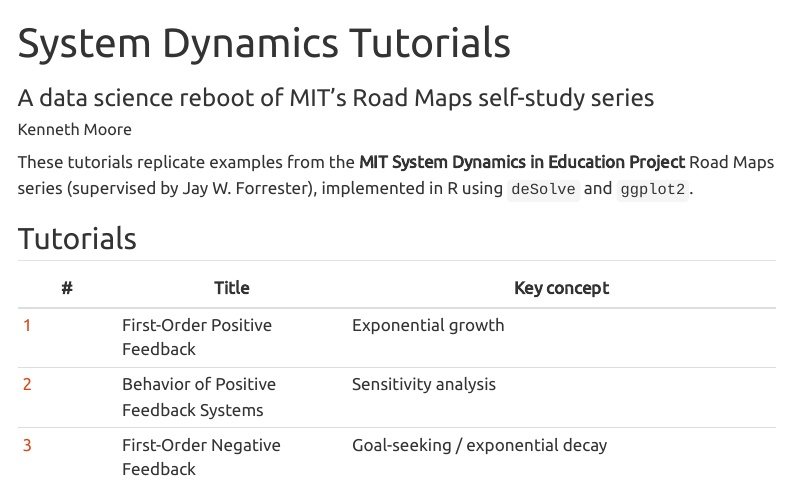
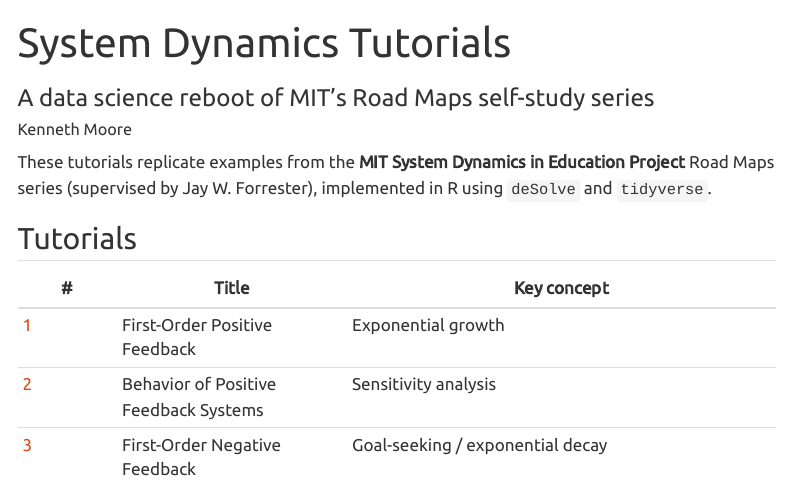
Before and after one commit to kennethmoore-creative/sd-practice, a Quarto document (website-tutorials/index.qmd): the page in a window 1100 px wide, from its top. Rendered offline with R 4.5, knitr and Pandoc in place of Quarto, with nearby package versions; menus at the side of the page are left out.

Commit message:
changed ggplot to tidyverse

```diff
--- a/website-tutorials/index.qmd
+++ b/website-tutorials/index.qmd
@@ -4,7 +4,7 @@ subtitle: "A data science reboot of MIT's Road Maps self-study series"
 author: "Kenneth Moore"
 ---
 
-These tutorials replicate examples from the **MIT System Dynamics in Education Project** Road Maps series (supervised by Jay W. Forrester), implemented in R using `deSolve` and `ggplot2`.
+These tutorials replicate examples from the **MIT System Dynamics in Education Project** Road Maps series (supervised by Jay W. Forrester), implemented in R using `deSolve` and `tidyverse`.
 
 ## Tutorials
 
```
